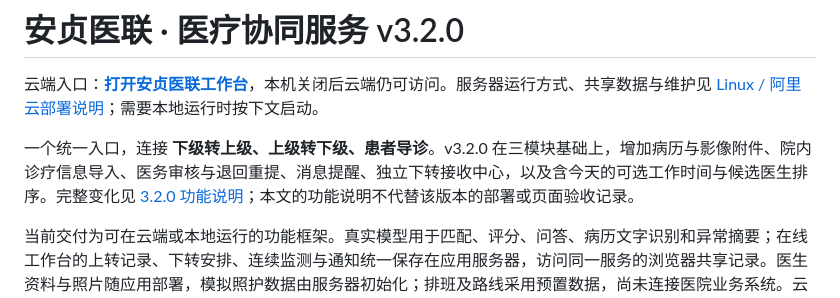
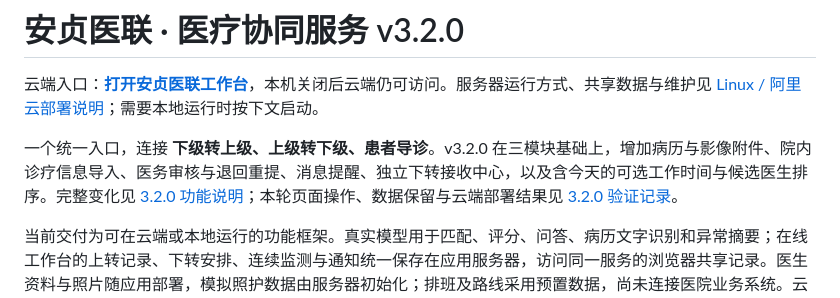
Before and after one commit to doyoulikelin-wq/anzhen_fde, a Markdown page: README.md, the part around the change. Rendered like a GitHub page.

Commit message:
Record September referral revision deployment verification

```diff
--- a/README.md
+++ b/README.md
@@ -2,7 +2,7 @@
 
 云端入口：**[打开安贞医联工作台](http://8.147.71.90)**，本机关闭后云端仍可访问。服务器运行方式、共享数据与维护见 [Linux / 阿里云部署说明](docs/linux-deployment.md)；需要本地运行时按下文启动。
 
-一个统一入口，连接 **下级转上级、上级转下级、患者导诊**。v3.2.0 在三模块基础上，增加病历与影像附件、院内诊疗信息导入、医务审核与退回重提、消息提醒、独立下转接收中心，以及含今天的可选工作时间与候选医生排序。完整变化见 [3.2.0 功能说明](docs/release-3.2.0.md)；本文的功能说明不代替该版本的部署或页面验收记录。
+一个统一入口，连接 **下级转上级、上级转下级、患者导诊**。v3.2.0 在三模块基础上，增加病历与影像附件、院内诊疗信息导入、医务审核与退回重提、消息提醒、独立下转接收中心，以及含今天的可选工作时间与候选医生排序。完整变化见 [3.2.0 功能说明](docs/release-3.2.0.md)；本轮页面操作、数据保留与云端部署结果见 [3.2.0 验证记录](docs/verification-3.2.0.md)。
 
 当前交付为可在云端或本地运行的功能框架。真实模型用于匹配、评分、问答、病历文字识别和异常摘要；在线工作台的上转记录、下转安排、连续监测与通知统一保存在应用服务器，访问同一服务的浏览器共享记录。医生资料与照片随应用部署，模拟照护数据由服务器初始化；排班及路线采用预置数据，尚未连接医院业务系统。云端入口目前为 HTTP 公网 IP，未配置域名和 HTTPS。功能操作见 [三模块说明](docs/care-platform.md)，数据保存方式以下文及 [云端部署说明](docs/linux-deployment.md) 为准。
 
```
Also changed, not shown: docs/verification-3.2.0.md (added, +38 -0 lines).
